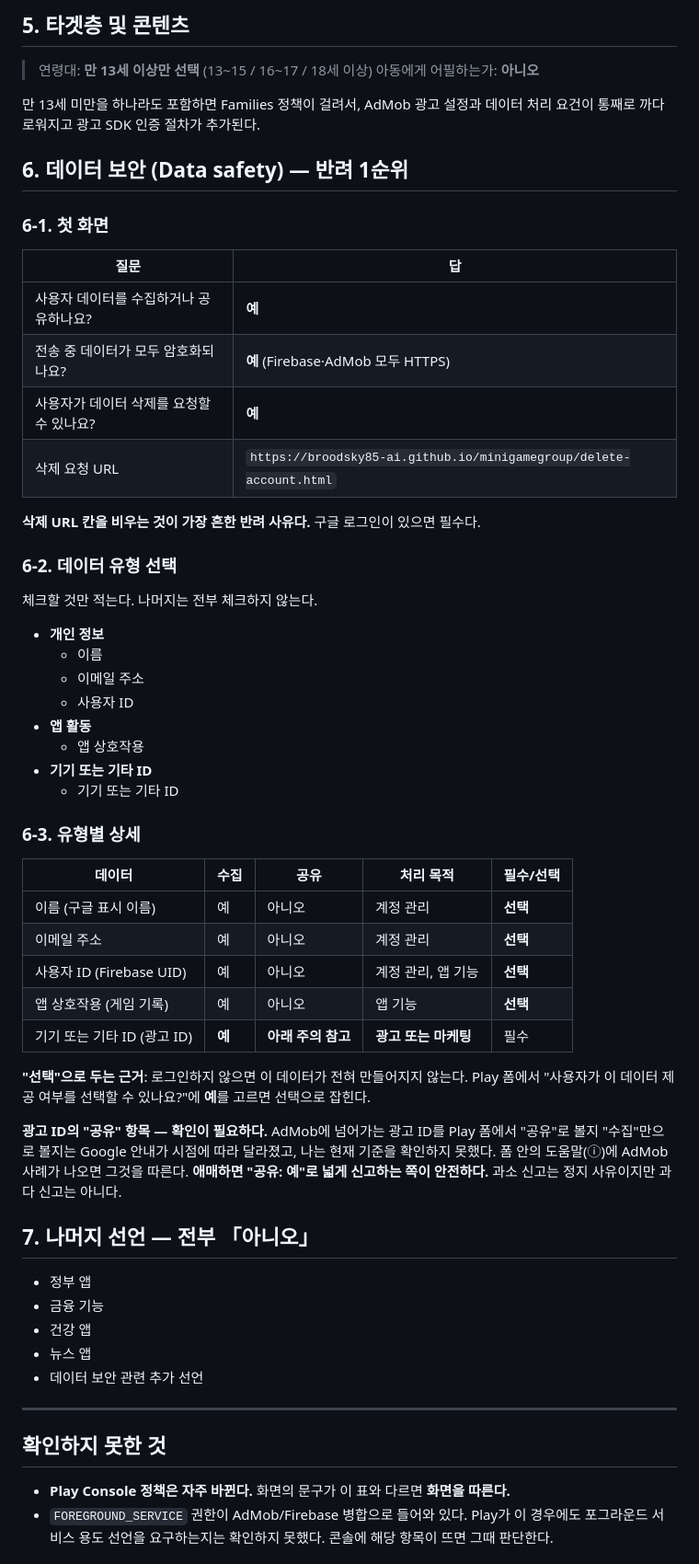
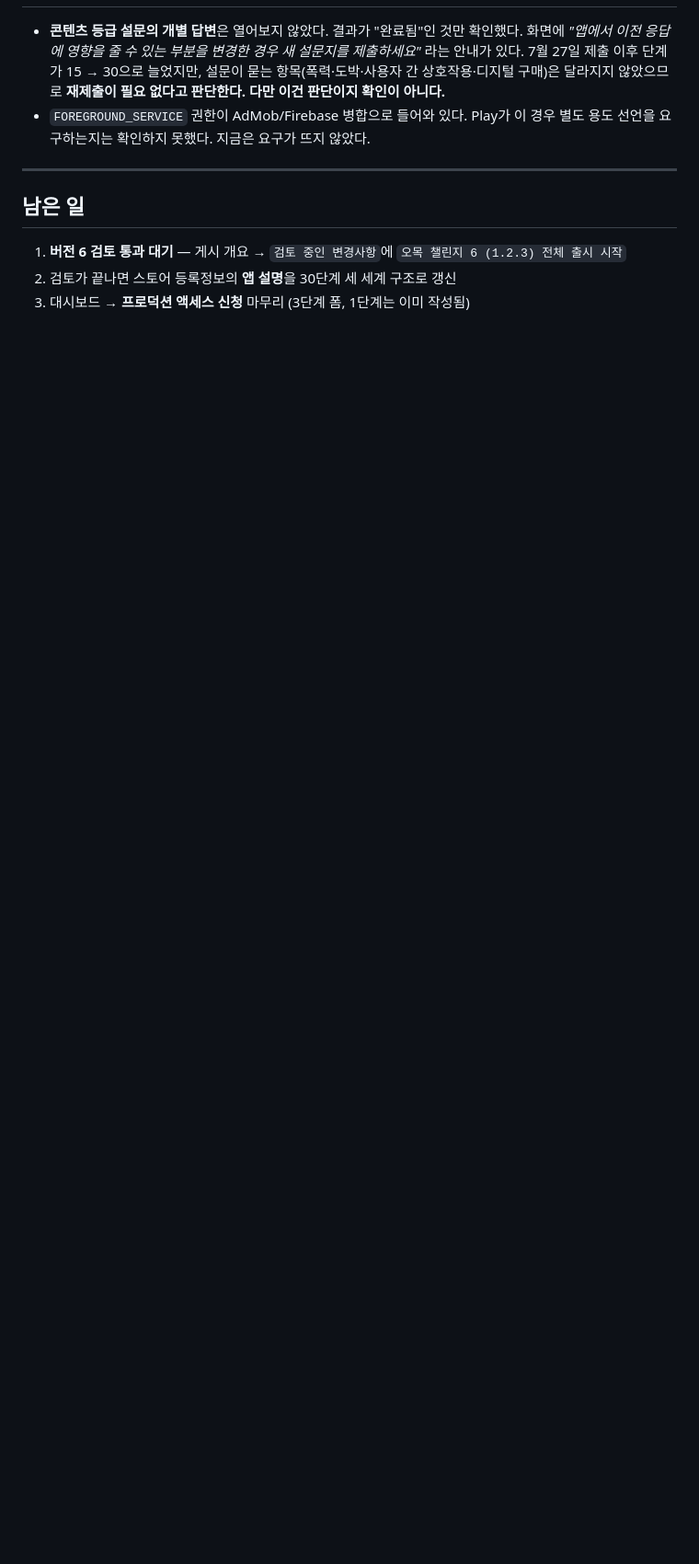
Before and after one commit to broodsky85-ai/minigamegroup, a Markdown page: PLAY_APP_CONTENT_CHECKLIST.md, the part around one of its changes. Shown at 92% size. GitHub-like rendering; blank space fills up the shorter version.

```diff
--- a/PLAY_APP_CONTENT_CHECKLIST.md
+++ b/PLAY_APP_CONTENT_CHECKLIST.md
@@ -64,71 +53,16 @@ https://broodsky85-ai.github.io/minigamegroup/privacy.html
-## 5. 타겟층 및 콘텐츠
-
-> 연령대: **만 13세 이상만 선택** (13~15 / 16~17 / 18세 이상)
-> 아동에게 어필하는가: **아니오**
-
-만 13세 미만을 하나라도 포함하면 Families 정책이 걸려서, AdMob 광고 설정과
-데이터 처리 요건이 통째로 까다로워지고 광고 SDK 인증 절차가 추가된다.
-
-## 6. 데이터 보안 (Data safety) — 반려 1순위
-
-### 6-1. 첫 화면
-
-| 질문 | 답 |
-|---|---|
-| 사용자 데이터를 수집하거나 공유하나요? | **예** |
-| 전송 중 데이터가 모두 암호화되나요? | **예** (Firebase·AdMob 모두 HTTPS) |
-| 사용자가 데이터 삭제를 요청할 수 있나요? | **예** |
-| 삭제 요청 URL | `https://broodsky85-ai.github.io/minigamegroup/delete-account.html` |
-
-**삭제 URL 칸을 비우는 것이 가장 흔한 반려 사유다.** 구글 로그인이 있으면 필수다.
-
-### 6-2. 데이터 유형 선택
-
-체크할 것만 적는다. 나머지는 전부 체크하지 않는다.
-
-- **개인 정보**
-  - 이름
-  - 이메일 주소
-  - 사용자 ID
-- **앱 활동**
-  - 앱 상호작용
-- **기기 또는 기타 ID**
-  - 기기 또는 기타 ID
-
-### 6-3. 유형별 상세
-
-| 데이터 | 수집 | 공유 | 처리 목적 | 필수/선택 |
-|---|---|---|---|---|
-| 이름 (구글 표시 이름) | 예 | 아니오 | 계정 관리 | **선택** |
-| 이메일 주소 | 예 | 아니오 | 계정 관리 | **선택** |
-| 사용자 ID (Firebase UID) | 예 | 아니오 | 계정 관리, 앱 기능 | **선택** |
-| 앱 상호작용 (게임 기록) | 예 | 아니오 | 앱 기능 | **선택** |
-| 기기 또는 기타 ID (광고 ID) | **예** | **아래 주의 참고** | **광고 또는 마케팅** | 필수 |
-
-**"선택"으로 두는 근거**: 로그인하지 않으면 이 데이터가 전혀 만들어지지 않는다.
-Play 폼에서 "사용자가 이 데이터 제공 여부를 선택할 수 있나요?"에 **예**를 고르면 선택으로 잡힌다.
-
-**광고 ID의 "공유" 항목 — 확인이 필요하다.**
-AdMob에 넘어가는 광고 ID를 Play 폼에서 "공유"로 볼지 "수집"만으로 볼지는
-Google 안내가 시점에 따라 달라졌고, 나는 현재 기준을 확인하지 못했다.
-폼 안의 도움말(ⓘ)에 AdMob 사례가 나오면 그것을 따른다.
-**애매하면 "공유: 예"로 넓게 신고하는 쪽이 안전하다.** 과소 신고는 정지 사유이지만
-과다 신고는 아니다.
-
-## 7. 나머지 선언 — 전부 「아니오」
-
-- 정부 앱
-- 금융 기능
-- 건강 앱
-- 뉴스 앱
-- 데이터 보안 관련 추가 선언
+- **콘텐츠 등급 설문의 개별 답변**은 열어보지 않았다. 결과가 "완료됨"인 것만 확인했다.
+  화면에 *"앱에서 이전 응답에 영향을 줄 수 있는 부분을 변경한 경우 새 설문지를 제출하세요"*
+  라는 안내가 있다. 7월 27일 제출 이후 단계가 15 → 30으로 늘었지만,
+  설문이 묻는 항목(폭력·도박·사용자 간 상호작용·디지털 구매)은 달라지지 않았으므로
+  **재제출이 필요 없다고 판단한다. 다만 이건 판단이지 확인이 아니다.**
+- `FOREGROUND_SERVICE` 권한이 AdMob/Firebase 병합으로 들어와 있다.
+  Play가 이 경우 별도 용도 선언을 요구하는지는 확인하지 못했다. 지금은 요구가 뜨지 않았다.
 
 ---
 
-## 확인하지 못한 것
+## 남은 일
 
-- **Play Console 정책은 자주 바뀐다.** 화면의 문구가 이 표와 다르면 **화면을 따른다.**
-- `FOREGROUND_SERVICE` 권한이 AdMob/Firebase 병합으로 들어와 있다.
-  Play가 이 경우에도 포그라운드 서비스 용도 선언을 요구하는지는 확인하지 못했다.
-  콘솔에 해당 항목이 뜨면 그때 판단한다.
+1. **버전 6 검토 통과 대기** — 게시 개요 → `검토 중인 변경사항`에 `오목 챌린지 6 (1.2.3) 전체 출시 시작`
+2. 검토가 끝나면 스토어 등록정보의 **앱 설명**을 30단계 세 세계 구조로 갱신
+3. 대시보드 → **프로덕션 액세스 신청** 마무리 (3단계 폼, 1단계는 이미 작성됨)
 
```
Also changed, not shown: other parts of PLAY_APP_CONTENT_CHECKLIST.md (+43 -60 lines).
